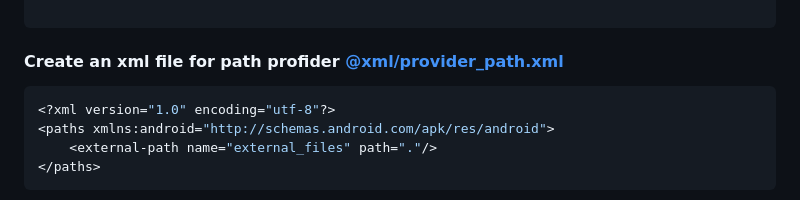
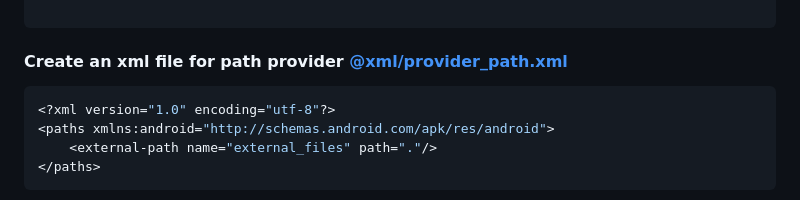
Before and after one commit to dangiashish/GeoTagImage, a Markdown page: README.md, the part around the change. Drawn GitHub-style.

````diff
--- a/README.md
+++ b/README.md
@@ -52,7 +52,7 @@ dependencies{
         </provider>
 
 ```
-#### Create an xml file for path profider [@xml/provider_path.xml](https://github.com/dangiashish/GeoTagImage/blob/afad2aca53837da4de3c37163911ed897bc3c540/app/src/main/res/xml/provider_paths.xml)
+#### Create an xml file for path provider [@xml/provider_path.xml](https://github.com/dangiashish/GeoTagImage/blob/afad2aca53837da4de3c37163911ed897bc3c540/app/src/main/res/xml/provider_paths.xml)
 ```groovy
 <?xml version="1.0" encoding="utf-8"?>
 <paths xmlns:android="http://schemas.android.com/apk/res/android">
````
